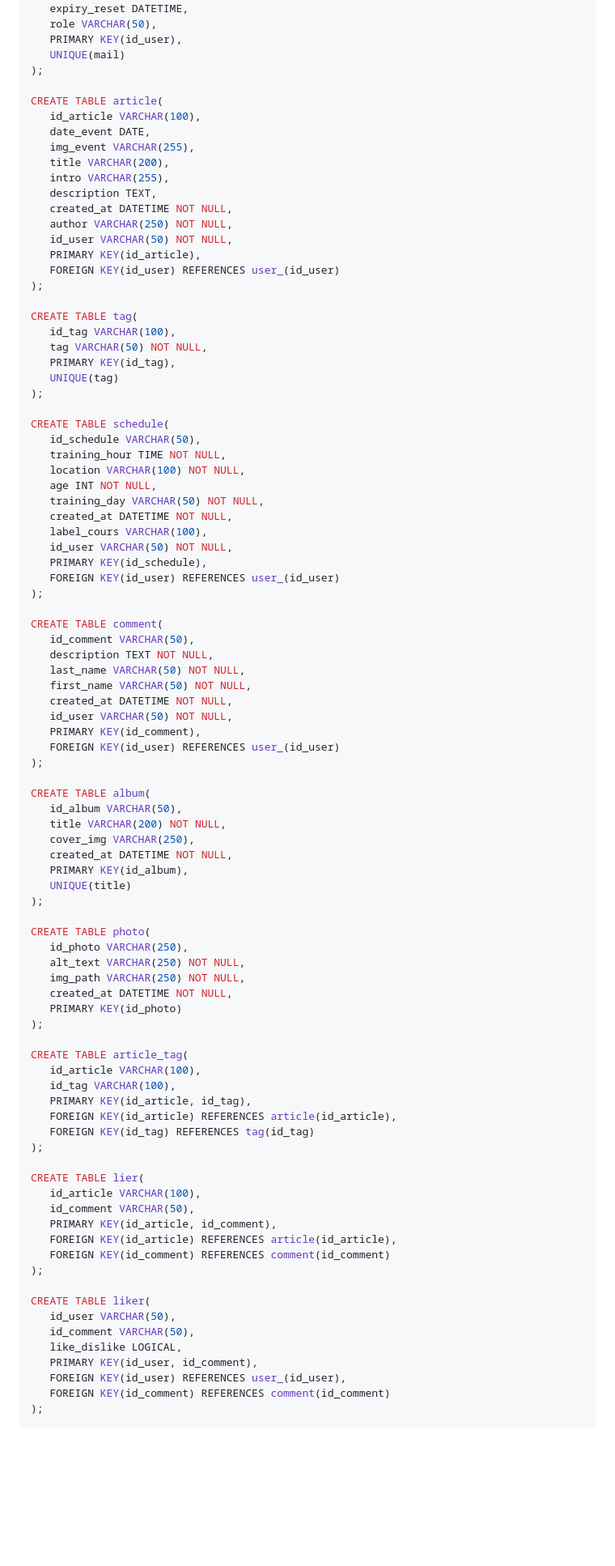
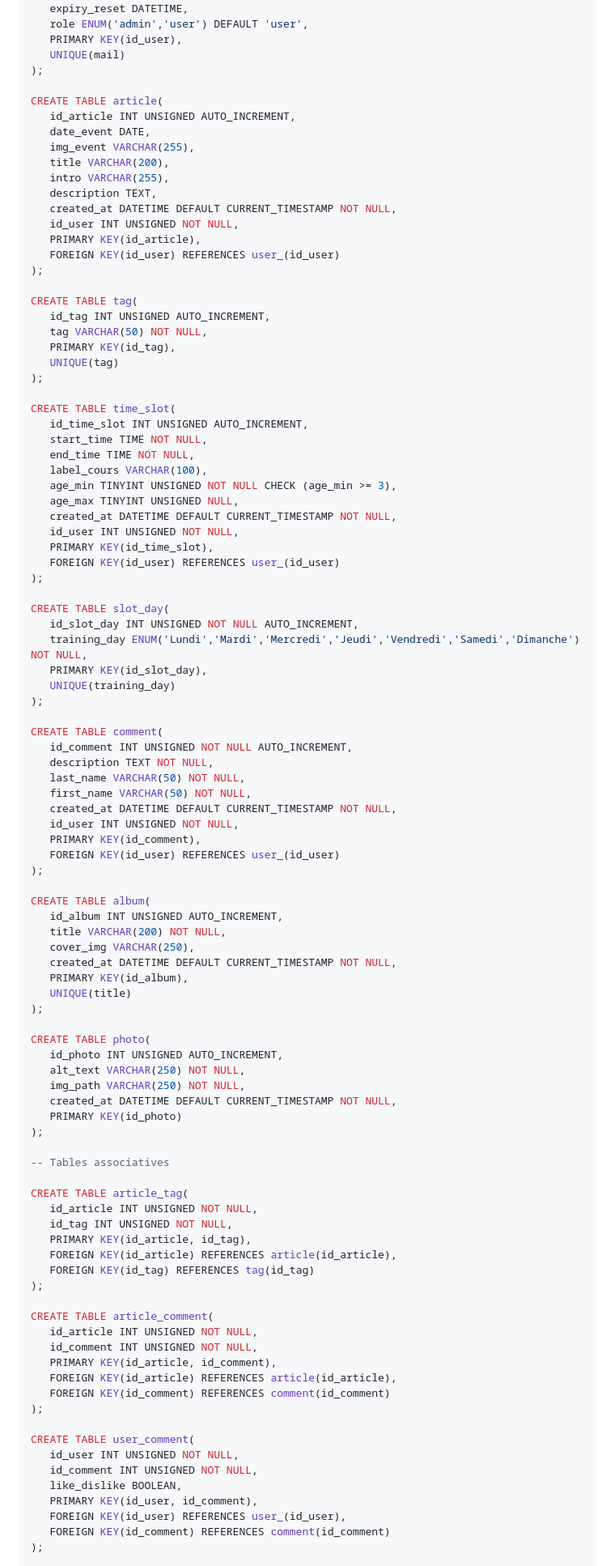
Before and after one commit to Melichoux/CSM-Fight-Team, a Markdown page: README.md, the part around one of its changes. Shown at 81% size. GitHub-like rendering; blank space fills up the shorter version.

```diff
--- a/README.md
+++ b/README.md
@@ -106,92 +107,100 @@ CREATE TABLE user_(
    reset_token VARCHAR(100),
    expiry_reset DATETIME,
-   role VARCHAR(50),
+   role ENUM('admin','user') DEFAULT 'user',
    PRIMARY KEY(id_user),
    UNIQUE(mail)
 );
 
 CREATE TABLE article(
-   id_article VARCHAR(100),
+   id_article INT UNSIGNED AUTO_INCREMENT,
    date_event DATE,
    img_event VARCHAR(255),
    title VARCHAR(200),
    intro VARCHAR(255),
    description TEXT,
-   created_at DATETIME NOT NULL,
-   author VARCHAR(250) NOT NULL,
-   id_user VARCHAR(50) NOT NULL,
+   created_at DATETIME DEFAULT CURRENT_TIMESTAMP NOT NULL,
+   id_user INT UNSIGNED NOT NULL,
    PRIMARY KEY(id_article),
    FOREIGN KEY(id_user) REFERENCES user_(id_user)
 );
 
 CREATE TABLE tag(
-   id_tag VARCHAR(100),
+   id_tag INT UNSIGNED AUTO_INCREMENT,
    tag VARCHAR(50) NOT NULL,
    PRIMARY KEY(id_tag),
    UNIQUE(tag)
 );
 
-CREATE TABLE schedule(
-   id_schedule VARCHAR(50),
-   training_hour TIME NOT NULL,
-   location VARCHAR(100) NOT NULL,
-   age INT NOT NULL,
-   training_day VARCHAR(50) NOT NULL,
-   created_at DATETIME NOT NULL,
+CREATE TABLE time_slot(
+   id_time_slot INT UNSIGNED AUTO_INCREMENT,
+   start_time TIME NOT NULL,
+   end_time TIME NOT NULL,
    label_cours VARCHAR(100),
-   id_user VARCHAR(50) NOT NULL,
-   PRIMARY KEY(id_schedule),
+   age_min TINYINT UNSIGNED NOT NULL CHECK (age_min >= 3),
+   age_max TINYINT UNSIGNED NULL,
+   created_at DATETIME DEFAULT CURRENT_TIMESTAMP NOT NULL,
+   id_user INT UNSIGNED NOT NULL,
+   PRIMARY KEY(id_time_slot),
    FOREIGN KEY(id_user) REFERENCES user_(id_user)
 );
 
+CREATE TABLE slot_day(
+   id_slot_day INT UNSIGNED NOT NULL AUTO_INCREMENT,
+   training_day ENUM('Lundi','Mardi','Mercredi','Jeudi','Vendredi','Samedi','Dimanche') NOT NULL,
+   PRIMARY KEY(id_slot_day),
+   UNIQUE(training_day)
+);
+
 CREATE TABLE comment(
-   id_comment VARCHAR(50),
+   id_comment INT UNSIGNED NOT NULL AUTO_INCREMENT,
    description TEXT NOT NULL,
    last_name VARCHAR(50) NOT NULL,
    first_name VARCHAR(50) NOT NULL,
-   created_at DATETIME NOT NULL,
-   id_user VARCHAR(50) NOT NULL,
+   created_at DATETIME DEFAULT CURRENT_TIMESTAMP NOT NULL,
+   id_user INT UNSIGNED NOT NULL,
    PRIMARY KEY(id_comment),
    FOREIGN KEY(id_user) REFERENCES user_(id_user)
 );
 
 CREATE TABLE album(
-   id_album VARCHAR(50),
+   id_album INT UNSIGNED AUTO_INCREMENT,
    title VARCHAR(200) NOT NULL,
    cover_img VARCHAR(250),
-   created_at DATETIME NOT NULL,
+   created_at DATETIME DEFAULT CURRENT_TIMESTAMP NOT NULL,
    PRIMARY KEY(id_album),
    UNIQUE(title)
 );
 
 CREATE TABLE photo(
-   id_photo VARCHAR(250),
+   id_photo INT UNSIGNED AUTO_INCREMENT,
    alt_text VARCHAR(250) NOT NULL,
    img_path VARCHAR(250) NOT NULL,
-   created_at DATETIME NOT NULL,
+   created_at DATETIME DEFAULT CURRENT_TIMESTAMP NOT NULL,
    PRIMARY KEY(id_photo)
 );
 
+-- Tables associatives
+
 CREATE TABLE article_tag(
-   id_article VARCHAR(100),
-   id_tag VARCHAR(100),
+   id_article INT UNSIGNED NOT NULL,
+   id_tag INT UNSIGNED NOT NULL,
    PRIMARY KEY(id_article, id_tag),
    FOREIGN KEY(id_article) REFERENCES article(id_article),
    FOREIGN KEY(id_tag) REFERENCES tag(id_tag)
 );
 
-CREATE TABLE lier(
-   id_article VARCHAR(100),
-   id_comment VARCHAR(50),
+CREATE TABLE article_comment(
+   id_article INT UNSIGNED NOT NULL,
+   id_comment INT UNSIGNED NOT NULL,
    PRIMARY KEY(id_article, id_comment),
    FOREIGN KEY(id_article) REFERENCES article(id_article),
    FOREIGN KEY(id_comment) REFERENCES comment(id_comment)
 );
 
-CREATE TABLE liker(
-   id_user VARCHAR(50),
-   id_comment VARCHAR(50),
-   like_dislike LOGICAL,
+CREATE TABLE user_comment(
+   id_user INT UNSIGNED NOT NULL,
+   id_comment INT UNSIGNED NOT NULL,
+   like_dislike BOOLEAN,
    PRIMARY KEY(id_user, id_comment),
    FOREIGN KEY(id_user) REFERENCES user_(id_user),
    FOREIGN KEY(id_comment) REFERENCES comment(id_comment)
```
Also changed, not shown: other parts of README.md (+44 -15 lines), Memo.md (+7 -0 lines), assets/images/merise/mcd-csm.png, assets/images/merise/mld-csm.png, assets/images/merise/mpd-csm.png, 8 other files.
